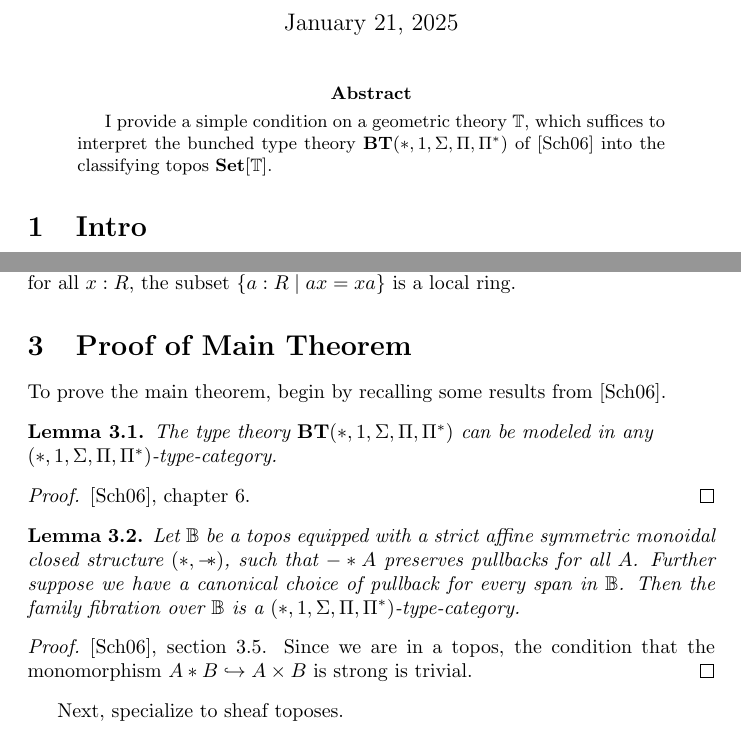
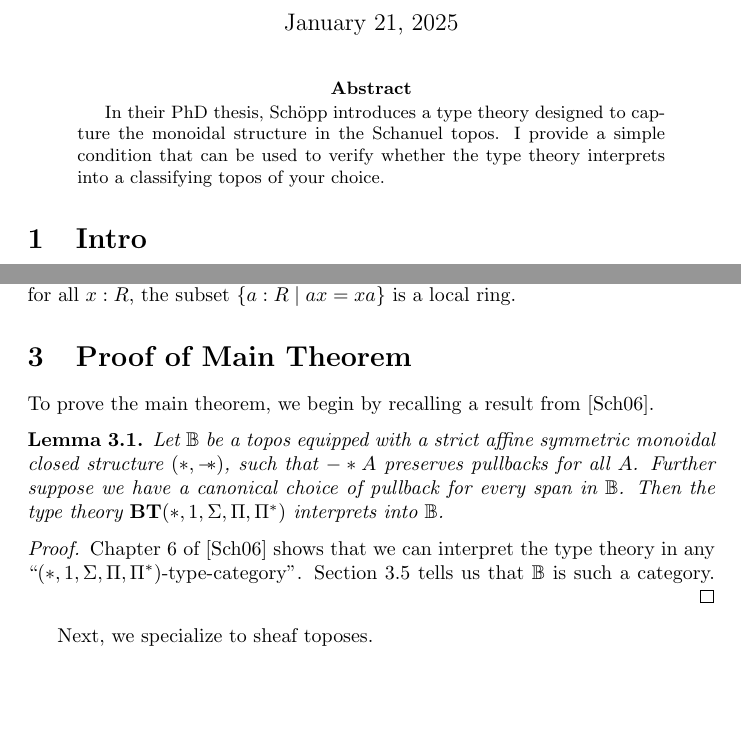
Before and after one commit to finegeometer/monoidal-classifying-topos, a LaTeX paper (paper.tex): two parts of pages 1 and 3 of 7, joined at a grey line, cut so that both start at the same text, the shorter picture padded with empty space. Compiled offline with pdfLaTeX.

Commit message:
Assume less familiarity with Schopp's work.

```diff
--- a/paper.tex
+++ b/paper.tex
@@ -43,8 +43,8 @@
 \maketitle
 
 \begin{abstract}
-    I provide a simple condition on a geometric theory \(\T\),
-    which suffices to interpret the bunched type theory \(\mathbf{BT}(*, 1, \Sigma, \Pi, \Pi^*)\) of \cite{schopp} into the classifying topos \(\Set[\T]\).
+    In their PhD thesis, Sch\"opp introduces a type theory designed to capture the monoidal structure in the Schanuel topos.
+    I provide a simple condition that can be used to verify whether the type theory interprets into a classifying topos of your choice.
 \end{abstract}
 
 \section{Intro}
@@ -160,29 +160,21 @@ that for all \(x : R\), the subset \(\{a : R \mid ax = xa\}\) is a local ring.
 
 \section{Proof of Main Theorem}
 
-To prove the main theorem, begin by recalling some results from \cite{schopp}.
-
-\begin{lemma}
-    The type theory \(\mathbf{BT}(*, 1, \Sigma, \Pi, \Pi^*)\) can be modeled in any \\
-    \((*, 1, \Sigma, \Pi, \Pi^*)\)-type-category.
-\end{lemma}
-
-\begin{proof}
-    \cite{schopp}, chapter 6.
-\end{proof}
+To prove the main theorem, we begin by recalling a result from \cite{schopp}.
 
 \begin{lemma}
     Let \(\B\) be a topos equipped with a strict affine symmetric monoidal closed structure \((*,\wand)\),
     such that \(- * A\) preserves pullbacks for all \(A\).
     Further suppose we have a canonical choice of pullback for every span in \(\B\).
-    Then the family fibration over \(\B\) is a \((*, 1, \Sigma, \Pi, \Pi^*)\)-type-category.
+    Then the type theory \(\mathbf{BT}(*, 1, \Sigma, \Pi, \Pi^*)\) interprets into \(\B\).
 \end{lemma}
 
 \begin{proof}
-    \cite{schopp}, section 3.5. Since we are in a topos, the condition that the monomorphism \(A * B \hookrightarrow A \times B\) is strong is trivial.
+    Chapter 6 of \cite{schopp} shows that we can interpret the type theory in any ``\((*, 1, \Sigma, \Pi, \Pi^*)\)-type-category''.
+    Section 3.5 tells us that \(\B\) is such a category.
 \end{proof}
 
-Next, specialize to sheaf toposes.
+Next, we specialize to sheaf toposes.
 
 \begin{lemma} \label{sh}
     Let \((C,J)\) be a (small) site, such that \(C\) is finitely complete,
```
Also changed, not shown: paper.pdf, paper.tex (6 more changed lines).
